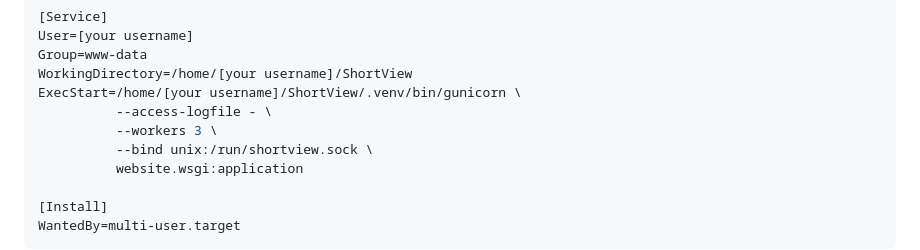
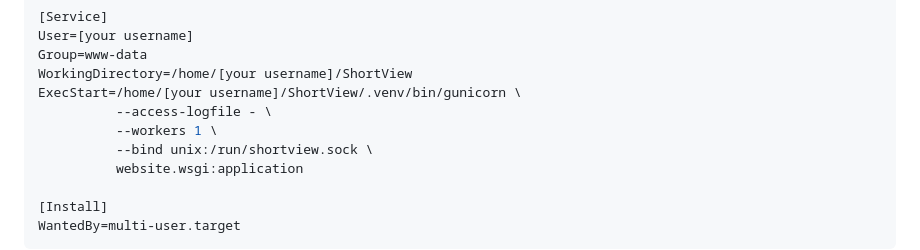
Before and after one commit to ilwan07/ShortView, a Markdown page: DEPLOYMENT.md, the part around the change. GitHub-like rendering.

Commit message:
removed multiple workers in deployment guide

```diff
--- a/DEPLOYMENT.md
+++ b/DEPLOYMENT.md
@@ -78,7 +78,7 @@ Group=www-data
 WorkingDirectory=/home/[your username]/ShortView
 ExecStart=/home/[your username]/ShortView/.venv/bin/gunicorn \
           --access-logfile - \
-          --workers 3 \
+          --workers 1 \
           --bind unix:/run/shortview.sock \
           website.wsgi:application
 
```
